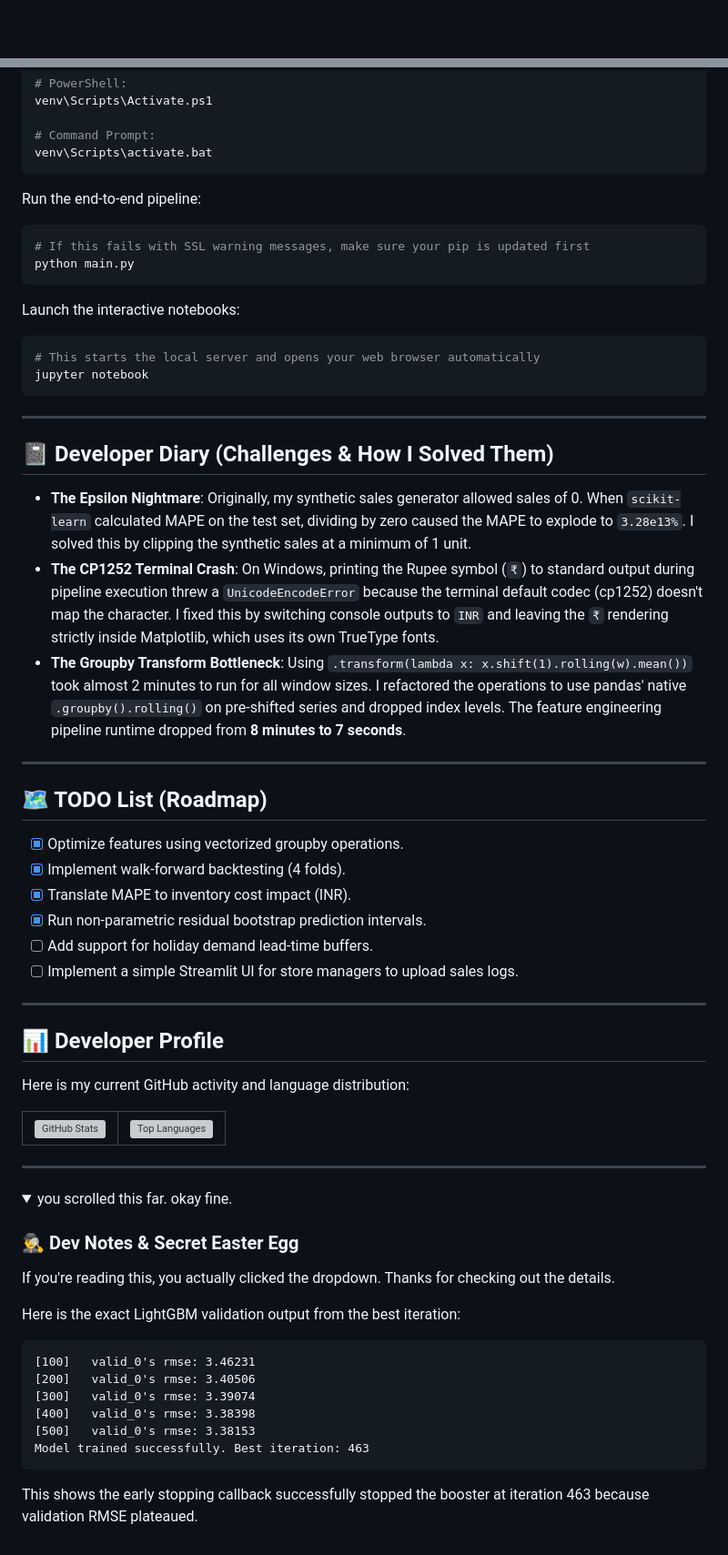
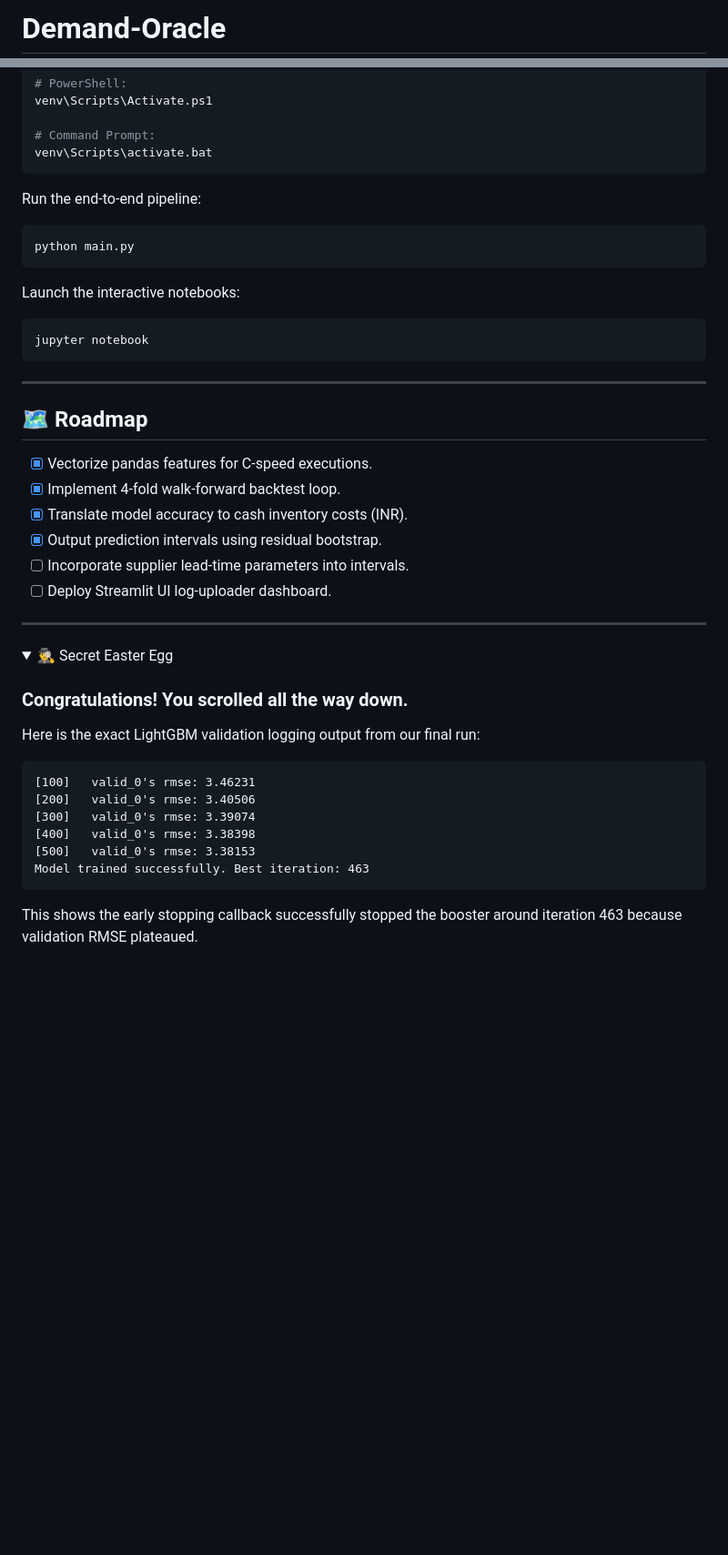
Before and after one commit to PiyushTiwari2051/Demand-oracle, a Markdown page: README.md, 2 parts joined by grey strips. Shown at 91% size. GitHub-like rendering; folded sections open; blank space fills up the shorter version; grey boxes are pictures that could not be loaded.

````diff
--- a/README.md
+++ b/README.md
@@ -1 +1,3 @@
+# Demand-Oracle
+
 <p align="center">
@@ -257,66 +213,33 @@ venv\Scripts\activate.bat
 
 Run the end-to-end pipeline:
 ```bash
-# If this fails with SSL warning messages, make sure your pip is updated first
 python main.py
 ```
 
 Launch the interactive notebooks:
 ```bash
-# This starts the local server and opens your web browser automatically
 jupyter notebook
 ```
 
 ---
 
-## 📓 Developer Diary (Challenges & How I Solved Them)
+## 🗺️ Roadmap
 
-*   **The Epsilon Nightmare**: Originally, my synthetic sales generator allowed sales of 0. When `scikit-learn` calculated MAPE on the test set, dividing by zero caused the MAPE to explode to `3.28e13%`. I solved this by clipping the synthetic sales at a minimum of 1 unit.
-*   **The CP1252 Terminal Crash**: On Windows, printing the Rupee symbol (`₹`) to standard output during pipeline execution threw a `UnicodeEncodeError` because the terminal default codec (cp1252) doesn't map the character. I fixed this by switching console outputs to `INR` and leaving the `₹` rendering strictly inside Matplotlib, which uses its own TrueType fonts.
-*   **The Groupby Transform Bottleneck**: Using `.transform(lambda x: x.shift(1).rolling(w).mean())` took almost 2 minutes to run for all window sizes. I refactored the operations to use pandas' native `.groupby().rolling()` on pre-shifted series and dropped index levels. The feature engineering pipeline runtime dropped from **8 minutes to 7 seconds**.
-
----
-
-## 🗺️ TODO List (Roadmap)
-
-- [x] Optimize features using vectorized groupby operations.
-- [x] Implement walk-forward backtesting (4 folds).
-- [x] Translate MAPE to inventory cost impact (INR).
-- [x] Run non-parametric residual bootstrap prediction intervals.
-- [ ] Add support for holiday demand lead-time buffers.
-- [ ] Implement a simple Streamlit UI for store managers to upload sales logs.
-
----
-
-## 📊 Developer Profile
-
-Here is my current GitHub activity and language distribution:
-
-<table align="center">
-  <tr>
-    <td>
-      <a href="https://github.com/PiyushTiwari2051">
-        <img src="https://github-readme-stats.vercel.app/api?username=PiyushTiwari2051&show_icons=true&theme=tokyonight&border_radius=10" alt="GitHub Stats" />
-      </a>
-    </td>
-    <td>
-      <a href="https://github.com/PiyushTiwari2051">
-        <img src="https://github-readme-stats.vercel.app/api/top-langs/?username=PiyushTiwari2051&layout=compact&theme=tokyonight&border_radius=10" alt="Top Languages" />
-      </a>
-    </td>
-  </tr>
-</table>
+- [x] Vectorize pandas features for C-speed executions.
+- [x] Implement 4-fold walk-forward backtest loop.
+- [x] Translate model accuracy to cash inventory costs (INR).
+- [x] Output prediction intervals using residual bootstrap.
+- [ ] Incorporate supplier lead-time parameters into intervals.
+- [ ] Deploy Streamlit UI log-uploader dashboard.
 
 ---
 
 <details>
-<summary>you scrolled this far. okay fine.</summary>
+<summary>🕵️‍♂️ Secret Easter Egg</summary>
 
-### 🕵️‍♂️ Dev Notes & Secret Easter Egg
+### Congratulations! You scrolled all the way down.
 
-If you're reading this, you actually clicked the dropdown. Thanks for checking out the details.
-
-Here is the exact LightGBM validation output from the best iteration:
+Here is the exact LightGBM validation logging output from our final run:
 ```text
 [100]	valid_0's rmse: 3.46231
 [200]	valid_0's rmse: 3.40506
@@ -325,6 +248,6 @@ Here is the exact LightGBM validation output from the best iteration:
 [500]	valid_0's rmse: 3.38153
 Model trained successfully. Best iteration: 463
 ```
-This shows the early stopping callback successfully stopped the booster at iteration 463 because validation RMSE plateaued.
+This shows the early stopping callback successfully stopped the booster around iteration 463 because validation RMSE plateaued.
 
 </details>
````
Also changed, not shown: other parts of README.md (+118 -164 lines).
